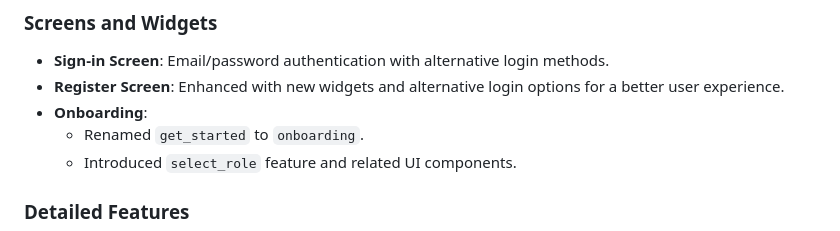
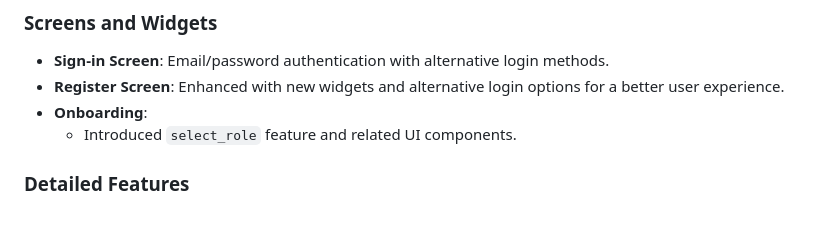
Before and after one commit to axah710/AuthFlow, a Markdown page: README.md, the part around the change. Drawn GitHub-style.

```diff
--- a/README.md
+++ b/README.md
@@ -20,7 +20,6 @@ AuthFlow is a comprehensive authentication management system built with Firebase
 - **Sign-in Screen**: Email/password authentication with alternative login methods.
 - **Register Screen**: Enhanced with new widgets and alternative login options for a better user experience.
 - **Onboarding**:
-  - Renamed `get_started` to `onboarding`.
   - Introduced `select_role` feature and related UI components.
 
 ### Detailed Features
```
